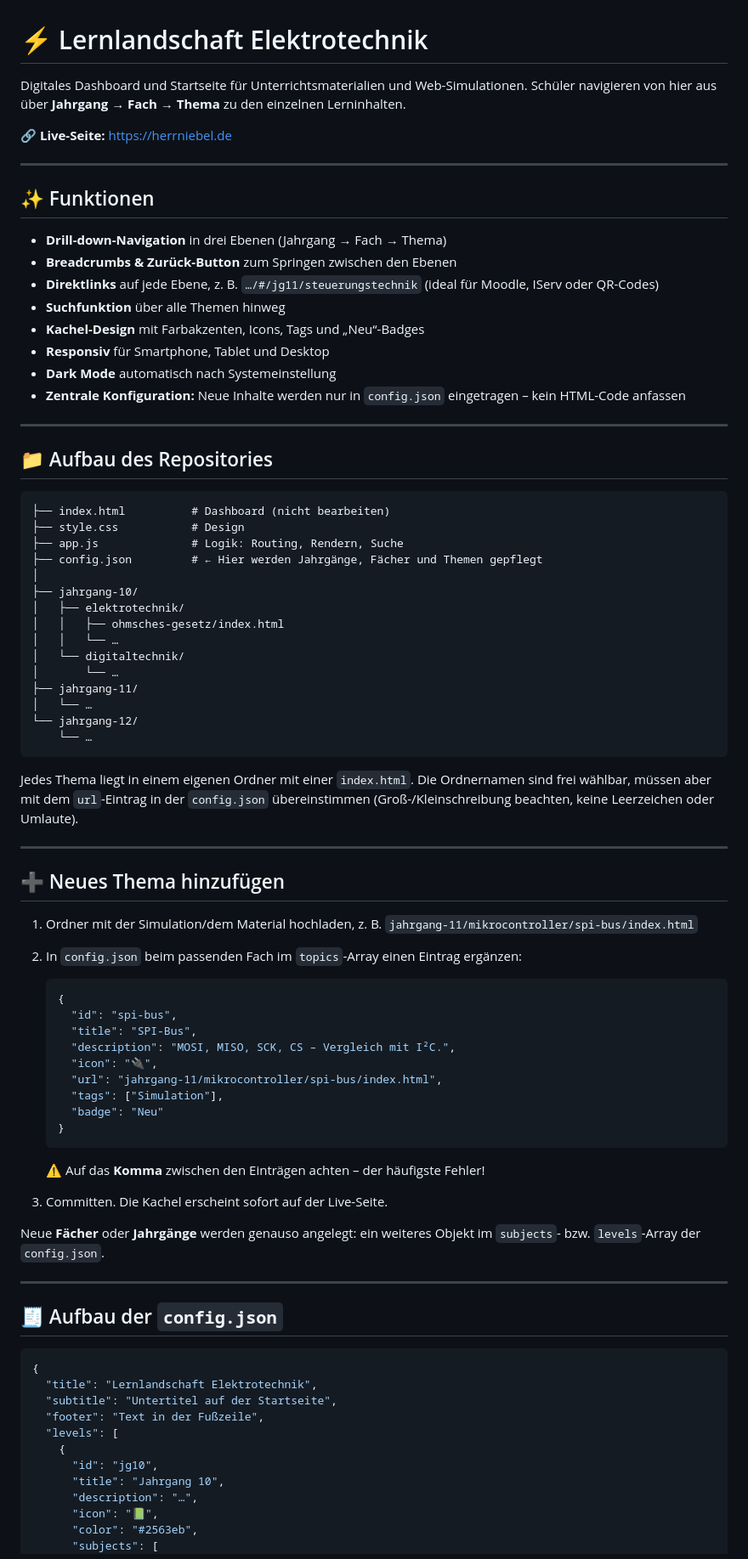
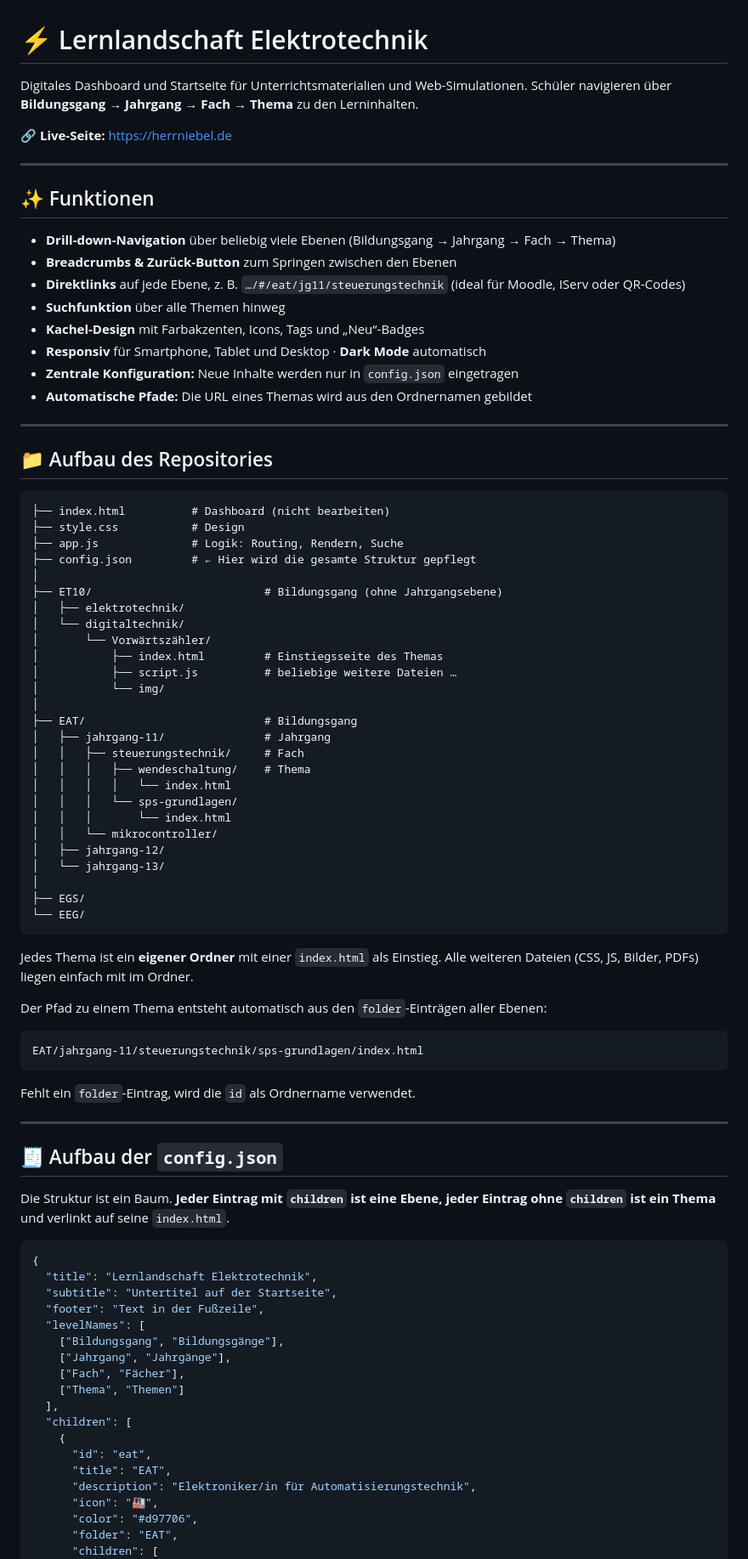
Before and after one commit to tobsenthomas2/HerrNiebel_Website, a Markdown page: README.md, the part around one of its changes. Shown at 85% size. Drawn GitHub-style.

Commit message:
Revise navigation and repository structure details
Updated navigation structure and repository layout in README.

````diff
--- a/README.md
+++ b/README.md
@@ -1,7 +1,7 @@
 # ⚡ Lernlandschaft Elektrotechnik
 
 Digitales Dashboard und Startseite für Unterrichtsmaterialien und Web-Simulationen.
-Schüler navigieren von hier aus über **Jahrgang → Fach → Thema** zu den einzelnen Lerninhalten.
+Schüler navigieren über **Bildungsgang → Jahrgang → Fach → Thema** zu den Lerninhalten.
 
 🔗 **Live-Seite:** https://herrniebel.de
 
@@ -9,14 +9,14 @@ Schüler navigieren von hier aus über **Jahrgang → Fach → Thema** zu den ei
 
 ## ✨ Funktionen
 
-- **Drill-down-Navigation** in drei Ebenen (Jahrgang → Fach → Thema)
+- **Drill-down-Navigation** über beliebig viele Ebenen (Bildungsgang → Jahrgang → Fach → Thema)
 - **Breadcrumbs & Zurück-Button** zum Springen zwischen den Ebenen
-- **Direktlinks** auf jede Ebene, z. B. `…/#/jg11/steuerungstechnik` (ideal für Moodle, IServ oder QR-Codes)
+- **Direktlinks** auf jede Ebene, z. B. `…/#/eat/jg11/steuerungstechnik` (ideal für Moodle, IServ oder QR-Codes)
 - **Suchfunktion** über alle Themen hinweg
 - **Kachel-Design** mit Farbakzenten, Icons, Tags und „Neu“-Badges
-- **Responsiv** für Smartphone, Tablet und Desktop
-- **Dark Mode** automatisch nach Systemeinstellung
-- **Zentrale Konfiguration:** Neue Inhalte werden nur in `config.json` eingetragen – kein HTML-Code anfassen
+- **Responsiv** für Smartphone, Tablet und Desktop · **Dark Mode** automatisch
+- **Zentrale Konfiguration:** Neue Inhalte werden nur in `config.json` eingetragen
+- **Automatische Pfade:** Die URL eines Themas wird aus den Ordnernamen gebildet
 
 ---
 
@@ -26,67 +26,67 @@ Schüler navigieren von hier aus über **Jahrgang → Fach → Thema** zu den ei
 ├── index.html          # Dashboard (nicht bearbeiten)
 ├── style.css           # Design
 ├── app.js              # Logik: Routing, Rendern, Suche
-├── config.json         # ← Hier werden Jahrgänge, Fächer und Themen gepflegt
+├── config.json         # ← Hier wird die gesamte Struktur gepflegt
 │
-├── jahrgang-10/
+├── ET10/                          # Bildungsgang (ohne Jahrgangsebene)
 │   ├── elektrotechnik/
-│   │   ├── ohmsches-gesetz/index.html
-│   │   └── …
 │   └── digitaltechnik/
-│       └── …
-├── jahrgang-11/
-│   └── …
-└── jahrgang-12/
-    └── …
+│       └── Vorwärtszähler/
+│           ├── index.html         # Einstiegsseite des Themas
+│           ├── script.js          # beliebige weitere Dateien …
+│           └── img/
+│
+├── EAT/                           # Bildungsgang
+│   ├── jahrgang-11/               # Jahrgang
+│   │   ├── steuerungstechnik/     # Fach
+│   │   │   ├── wendeschaltung/    # Thema
+│   │   │   │   └── index.html
+│   │   │   └── sps-grundlagen/
+│   │   │       └── index.html
+│   │   └── mikrocontroller/
+│   ├── jahrgang-12/
+│   └── jahrgang-13/
+│
+├── EGS/
+└── EEG/
 ```
 
-Jedes Thema liegt in einem eigenen Ordner mit einer `index.html`. Die Ordnernamen sind frei wählbar,
-müssen aber mit dem `url`-Eintrag in der `config.json` übereinstimmen
-(Groß-/Kleinschreibung beachten, keine Leerzeichen oder Umlaute).
+Jedes Thema ist ein **eigener Ordner** mit einer `index.html` als Einstieg. Alle weiteren Dateien
+(CSS, JS, Bilder, PDFs) liegen einfach mit im Ordner.
 
----
+Der Pfad zu einem Thema entsteht automatisch aus den `folder`-Einträgen aller Ebenen:
 
-## ➕ Neues Thema hinzufügen
+```
+EAT/jahrgang-11/steuerungstechnik/sps-grundlagen/index.html
+```
 
-1. Ordner mit der Simulation/dem Material hochladen, z. B.
-   `jahrgang-11/mikrocontroller/spi-bus/index.html`
-
-2. In `config.json` beim passenden Fach im `topics`-Array einen Eintrag ergänzen:
-
-   ```json
-   {
-     "id": "spi-bus",
-     "title": "SPI-Bus",
-     "description": "MOSI, MISO, SCK, CS – Vergleich mit I²C.",
-     "icon": "🔌",
-     "url": "jahrgang-11/mikrocontroller/spi-bus/index.html",
-     "tags": ["Simulation"],
-     "badge": "Neu"
-   }
-   ```
-
-   ⚠️ Auf das **Komma** zwischen den Einträgen achten – der häufigste Fehler!
-
-3. Committen. Die Kachel erscheint sofort auf der Live-Seite.
-
-Neue **Fächer** oder **Jahrgänge** werden genauso angelegt: ein weiteres Objekt im
-`subjects`- bzw. `levels`-Array der `config.json`.
+Fehlt ein `folder`-Eintrag, wird die `id` als Ordnername verwendet.
 
 ---
 
 ## 🧾 Aufbau der `config.json`
+
+Die Struktur ist ein Baum. **Jeder Eintrag mit `children` ist eine Ebene, jeder Eintrag ohne
+`children` ist ein Thema** und verlinkt auf seine `index.html`.
 
 ```json
 {
   "title": "Lernlandschaft Elektrotechnik",
   "subtitle": "Untertitel auf der Startseite",
   "footer": "Text in der Fußzeile",
-  "levels": [
+  "levelNames": [
+    ["Bildungsgang", "Bildungsgänge"],
+    ["Jahrgang", "Jahrgänge"],
+    ["Fach", "Fächer"],
+    ["Thema", "Themen"]
+  ],
+  "children": [
     {
-      "id": "jg10",
-      "title": "Jahrgang 10",
-      "description": "…",
-      "icon": "📗",
-      "color": "#2563eb",
-      "subjects": [
+      "id": "eat",
+      "title": "EAT",
+      "description": "Elektroniker/in für Automatisierungstechnik",
+      "icon": "🏭",
+      "color": "#d97706",
+      "folder": "EAT",
+      "children": [
         {
````
Also changed, not shown: other parts of README.md (+71 -23 lines).
